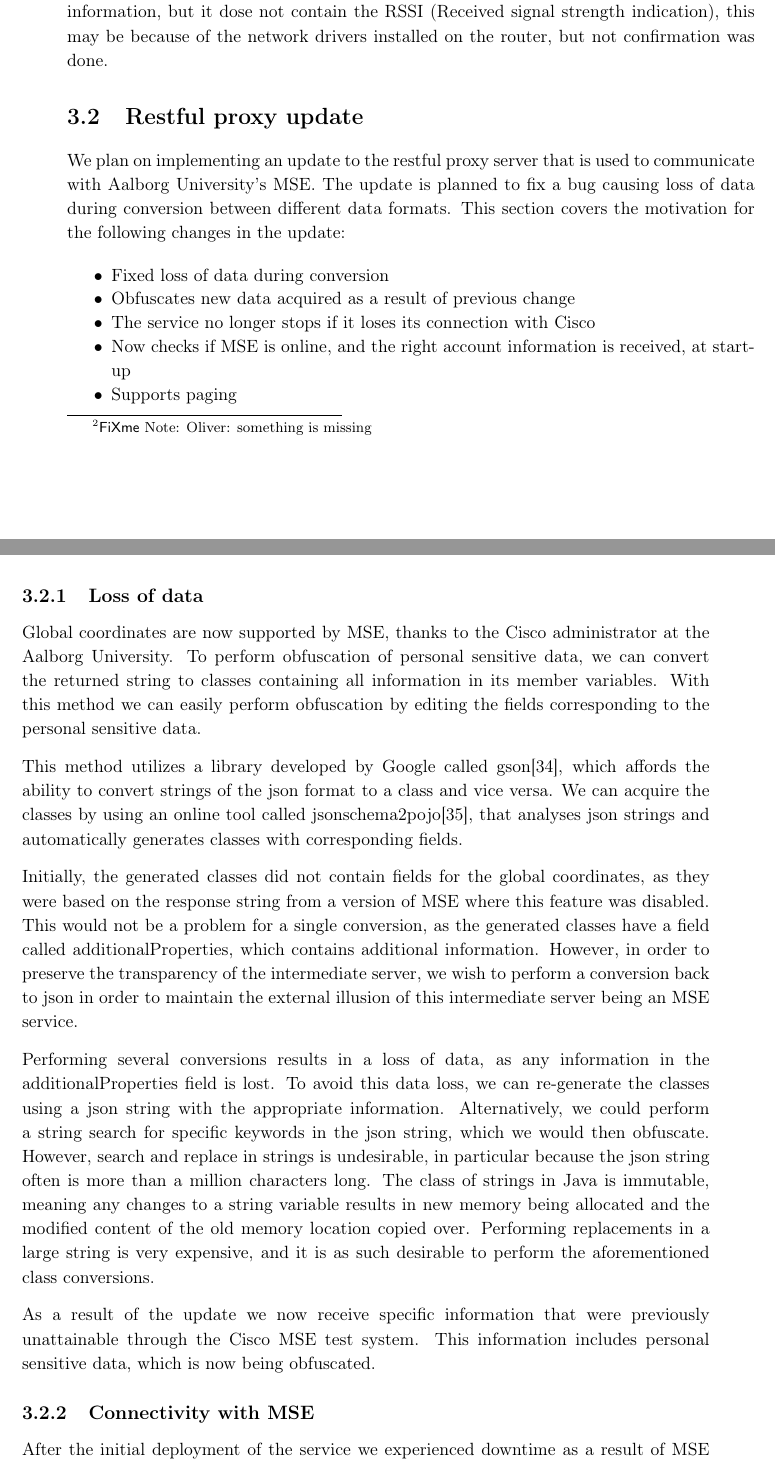
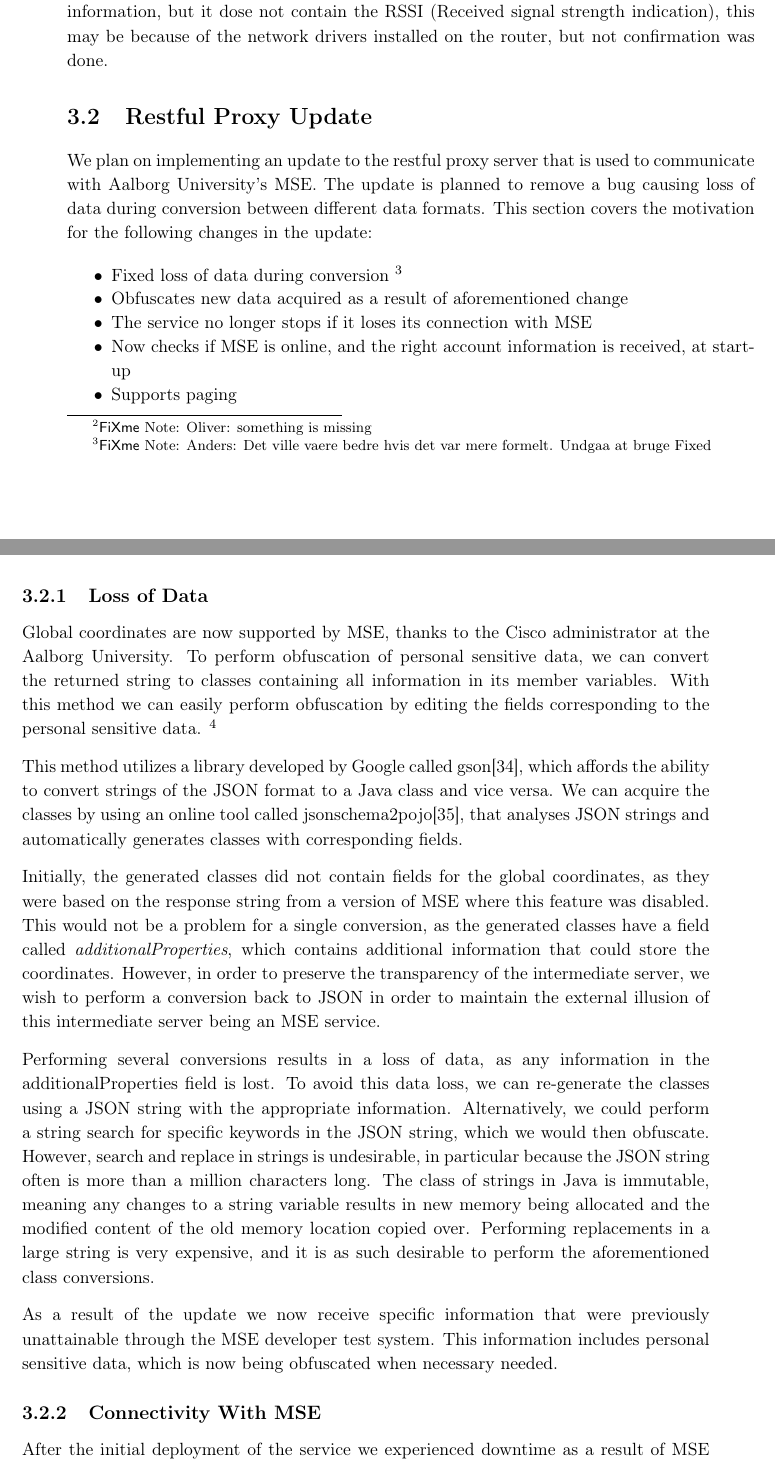
Before and after one commit to JacobNielsenn/sw608f16, a LaTeX thesis (rapport.tex, which reads 3sprint/update_rest.tex): two parts of pages 27 and 28 of 49, joined at a grey line, cut so that both start at the same text. Compiled offline with pdfLaTeX.

Commit message:
Read update_rest and made correction and some afxs

```diff
--- a/3sprint/update_rest.tex
+++ b/3sprint/update_rest.tex
@@ -1,26 +1,26 @@
-\section{Restful proxy update}
-We plan on implementing an update to the restful proxy server that is used to communicate with Aalborg University's MSE. The update is planned to fix a bug causing loss of data during conversion between different data formats. This section covers the motivation for the following changes in the update:
+\section{Restful Proxy Update}\label{sec:proxy_update1}
+We plan on implementing an update to the restful proxy server that is used to communicate with Aalborg University's MSE. The update is planned to remove a bug causing loss of data during conversion between different data formats. This section covers the motivation for the following changes in the update:
 
 \begin{itemize}
-\item Fixed loss of data during conversion
-\item Obfuscates new data acquired as a result of previous change
-\item The service no longer stops if it loses its connection with Cisco
+\item Fixed loss of data during conversion\afx{Det ville vaere bedre hvis det var mere formelt. Undgaa at bruge Fixed}
+\item Obfuscates new data acquired as a result of aforementioned change
+\item The service no longer stops if it loses its connection with MSE
 \item Now checks if MSE is online, and the right account information is received, at start-up
 \item Supports paging
 \end{itemize}
 
-\subsection{Loss of data}
-Global coordinates are now supported by MSE, thanks to the Cisco administrator at the Aalborg University. To perform obfuscation of personal sensitive data, we can convert the returned string to classes containing all information in its member variables. With this method we can easily perform obfuscation by editing the fields corresponding to the personal sensitive data.
+\subsection{Loss of Data}
+Global coordinates are now supported by MSE, thanks to the Cisco administrator at the Aalborg University. To perform obfuscation of personal sensitive data, we can convert the returned string to classes containing all information in its member variables. With this method we can easily perform obfuscation by editing the fields corresponding to the personal sensitive data.\afx{Naevn at det ikke er alle clienter som vi obfuskere, men kun dem hvor vi ikke har tilladelse til gemme deres informationer}
 
-This method utilizes a library developed by Google called gson\cite{gson}, which affords the ability to convert strings of the json format to a class and vice versa. We can acquire the classes by using an online tool called jsonschema2pojo\cite{jsonschematwopojo}, that analyses json strings and automatically generates classes with corresponding fields.
+This method utilizes a library developed by Google called gson\cite{gson}, which affords the ability to convert strings of the JSON format to a Java class and vice versa. We can acquire the classes by using an online tool called jsonschema2pojo\cite{jsonschematwopojo}, that analyses JSON strings and automatically generates classes with corresponding fields.
 
-Initially, the generated classes did not contain fields for the global coordinates, as they were based on the response string from a version of MSE where this feature was disabled. This would not be a problem for a single conversion, as the generated classes have a field called additionalProperties, which contains additional information. However, in order to preserve the transparency of the intermediate server, we wish to perform a conversion back to json in order to maintain the external illusion of this intermediate server being an MSE service.
+Initially, the generated classes did not contain fields for the global coordinates, as they were based on the response string from a version of MSE where this feature was disabled. This would not be a problem for a single conversion, as the generated classes have a field called \textit{additionalProperties}, which contains additional information that could store the coordinates. However, in order to preserve the transparency of the intermediate server, we wish to perform a conversion back to JSON in order to maintain the external illusion of this intermediate server being an MSE service.
 
-Performing several conversions results in a loss of data, as any information in the additionalProperties field is lost. To avoid this data loss, we can re-generate the classes using a json string with the appropriate information. Alternatively, we could perform a string search for specific keywords in the json string, which we would then obfuscate. However, search and replace in strings is undesirable, in particular because the json string often is more than a million characters long. The class of strings in Java is immutable, meaning any changes to a string variable results in new memory being allocated and the modified content of the old memory location copied over. Performing replacements in a large string is very expensive, and it is as such desirable to perform the aforementioned class conversions.
+Performing several conversions results in a loss of data, as any information in the additionalProperties field is lost. To avoid this data loss, we can re-generate the classes using a JSON string with the appropriate information. Alternatively, we could perform a string search for specific keywords in the JSON string, which we would then obfuscate. However, search and replace in strings is undesirable, in particular because the JSON string often is more than a million characters long. The class of strings in Java is immutable, meaning any changes to a string variable results in new memory being allocated and the modified content of the old memory location copied over. Performing replacements in a large string is very expensive, and it is as such desirable to perform the aforementioned class conversions.
 
-As a result of the update we now receive specific information that were previously unattainable through the Cisco MSE test system. This information includes personal sensitive data, which is now being obfuscated.
+As a result of the update we now receive specific information that were previously unattainable through the MSE developer test system. This information includes personal sensitive data, which is now being obfuscated when necessary needed.
 
-\subsection{Connectivity with MSE}
+\subsection{Connectivity With MSE}
 After the initial deployment of the service we experienced downtime as a result of MSE being under maintenance. This was an unexpected event, and as such the program reacted in an unforeseen fashion. Part of the update integrates elements from the client, described in \ref{sec:fetch_data}, in an effort to increase robustness and as such uptime of the service. As a result, the service now sends an initial request to MSE, to confirm the MSE IP-address and account info. Furthermore, the service is able to handle MSE being unresponsive.
 
 \subsection{Paging}
@@ -28,2 +28,2 @@ When requesting all clients from MSE the response is partitioned into pages. Eac
 
-Initially we were not aware of this feature, as the MSE test service never made use of paging. As a result, we would only receive the first page of information, missing out on thousands of entries. This update aims to implement a fix, which will enable the use of paging in a request. Whenever a request is sent, it is after this update possible to explicitly state which page is requested.
+Initially we were not aware of this feature, as the MSE test service never made use of paging. As a result, we would only receive the first page of information, missing out on thousands of entries. This update aims to implement a correction, which will enable the use of paging in a request. After this update it is possible to explicitly state which page is requested, whenever a request is sent.
```
Also changed, not shown: 3sprint/update_rest.tex (2 more changed lines).
